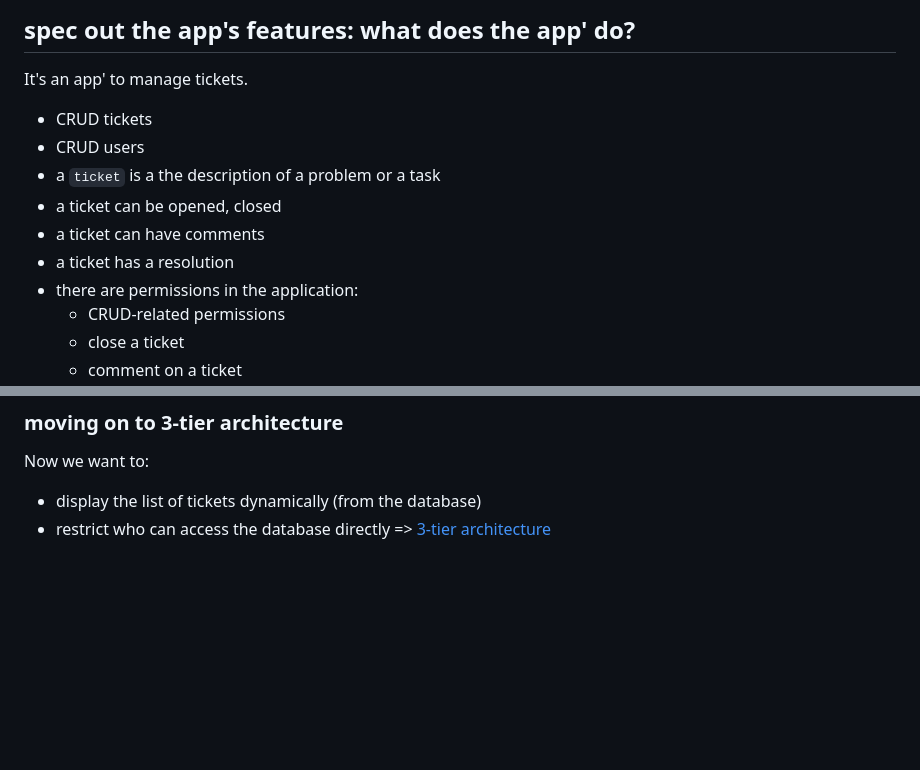
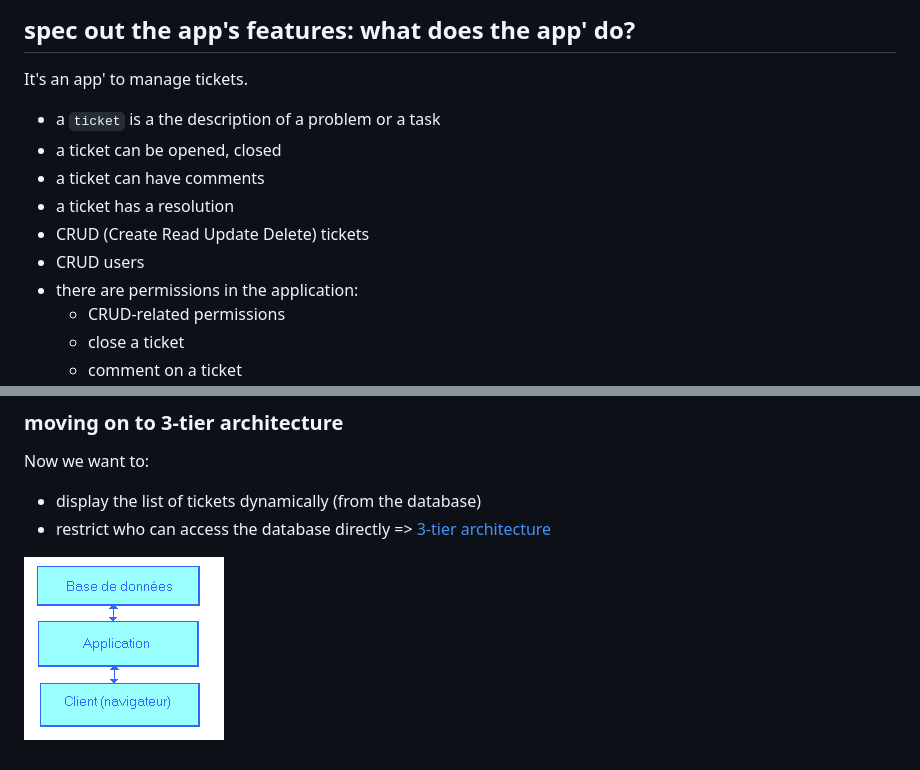
Before and after one commit to yactouat-reboot/serfa-gcp-tp3, a Markdown page: README.md, 2 parts joined by grey strips. Rendered like a GitHub page; pictures changed too: 3tier-fr.png (added); blank space fills up the shorter version.

Commit message:
adding more documentation related to our process (3-tier)

```diff
--- a/README.md
+++ b/README.md
@@ -241,12 +290,12 @@ This pipeline basically says:
 
 It's an app' to manage tickets.
 
-- CRUD tickets
-- CRUD users
 - a `ticket` is a the description of a problem or a task
 - a ticket can be opened, closed
 - a ticket can have comments
 - a ticket has a resolution
+- CRUD (Create Read Update Delete) tickets
+- CRUD users
 - there are permissions in the application:
   - CRUD-related permissions
   - close a ticket
@@ -308,3 +357,5 @@ Now we want to:
 
 - display the list of tickets dynamically (from the database)
 - restrict who can access the database directly => [3-tier architecture](https://fr.wikipedia.org/wiki/Architecture_trois_tiers)
+
+![3-tier architecture](./3tier-fr.png)
```
Also changed, not shown: other parts of README.md (+49 -0 lines).
